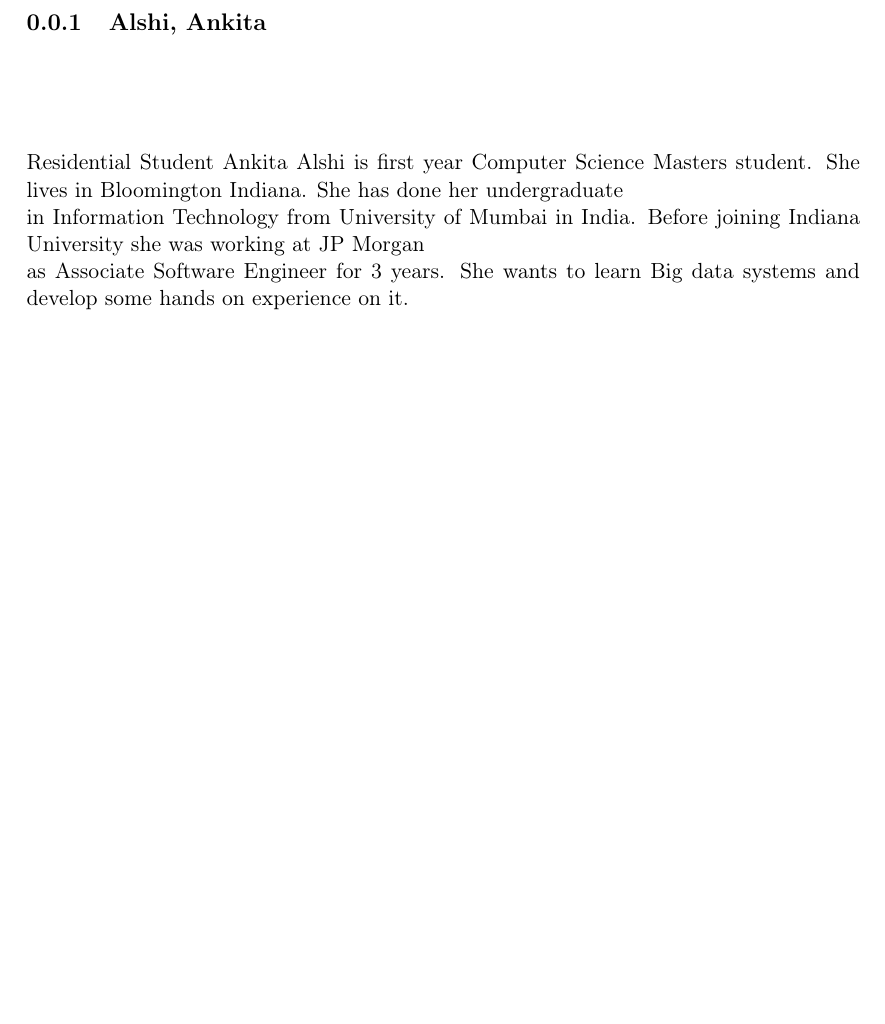
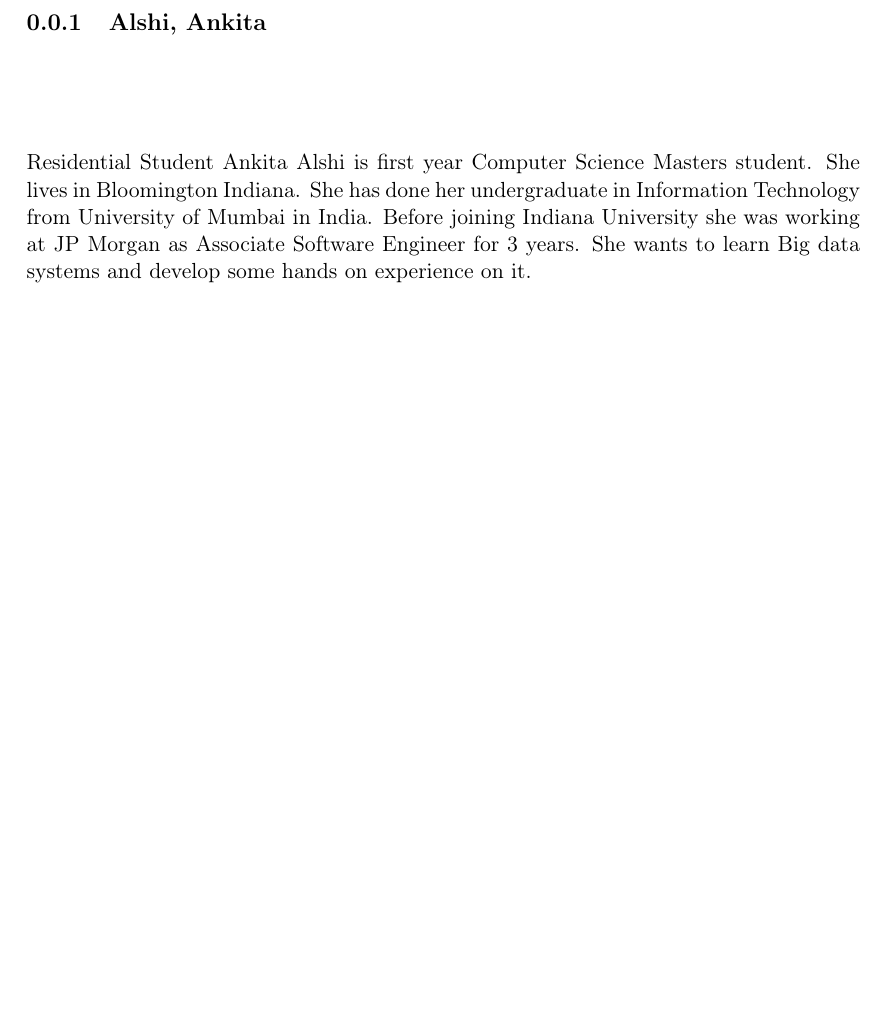
Before and after one commit to cloudmesh-community/hid-sp18-502, a LaTeX book (bio.tex): part of page 1 of 4, cut so that both start at the same text. Compiled offline with pdfLaTeX.

Commit message:
Update bio.tex

```diff
--- a/bio.tex
+++ b/bio.tex
@@ -15,7 +15,9 @@
 
 \chapter*{\subsection{Alshi, Ankita}}
 Residential Student
-Ankita Alshi is first year Computer Science Masters student. She lives in Bloomington Indiana. She has done her undergraduate \\in Information Technology from University of Mumbai in India. Before joining Indiana University she was working at JP Morgan \\as Associate Software Engineer for 3 years. She wants to learn Big data systems and develop some hands on experience on it.  \texttt{}
+Ankita Alshi is first year Computer Science Masters student. She lives in Bloomington Indiana. She has done her undergraduate
+in Information Technology from University of Mumbai in India. Before joining Indiana University she was working at JP Morgan
+as Associate Software Engineer for 3 years. She wants to learn Big data systems and develop some hands on experience on it.  \texttt{}
 
 
 \tableofcontents
```
